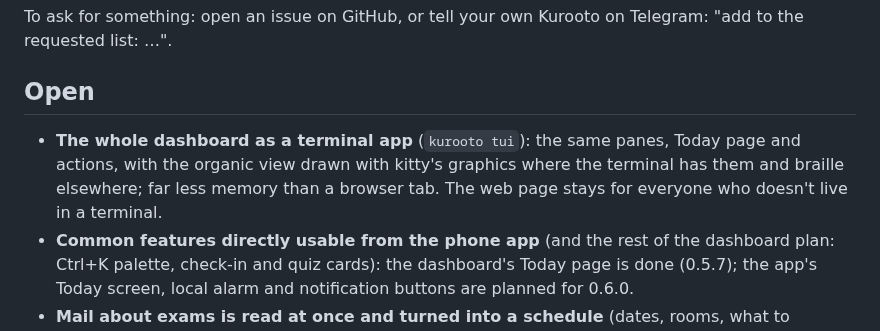
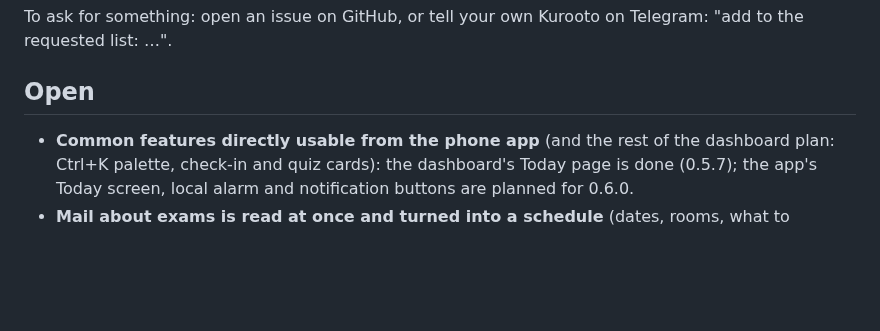
Before and after one commit to avtarfr/kurooto, a Markdown page: docs/REQUESTED.md, the part around the change. GitHub-like rendering; blank space fills up the shorter version.

Commit message:
requested: the web dashboard stays (no terminal-app version)
Co-Authored-By: Claude Opus 5.5 <noreply@anthropic.com>

```diff
--- a/docs/REQUESTED.md
+++ b/docs/REQUESTED.md
@@ -6,9 +6,6 @@ the rest are open. (Ideas nobody has asked for yet are in [ROADMAP.md](ROADMAP.m
 To ask for something: open an issue on GitHub, or tell your own Kurooto on Telegram: "add to the requested list: …".
 
 ## Open
-- **The whole dashboard as a terminal app** (`kurooto tui`): the same panes, Today page and actions, with the organic
-  view drawn with kitty's graphics where the terminal has them and braille elsewhere; far less memory than a browser
-  tab. The web page stays for everyone who doesn't live in a terminal.
 - **Common features directly usable from the phone app** (and the rest of the dashboard plan: Ctrl+K palette,
   check-in and quiz cards): the dashboard's Today page is done (0.5.7); the app's Today screen, local alarm and
   notification buttons are planned for 0.6.0.
```
